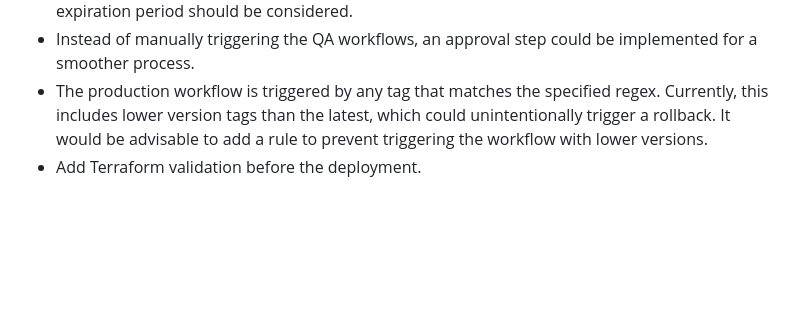
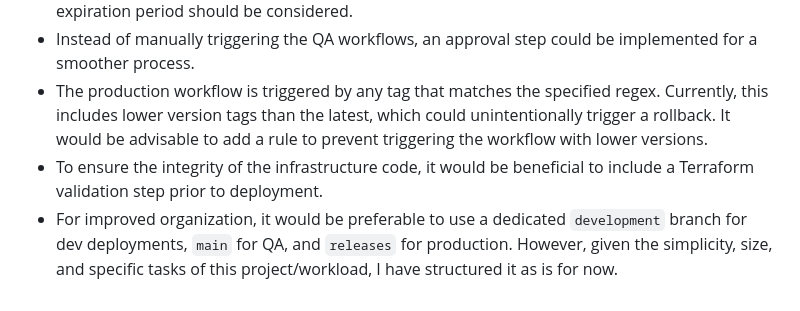
Before and after one commit to klaricl/58agents-tc-sol-1, a Markdown page: README.md, the part around the change. Rendered like a GitHub page; blank space fills up the shorter version.

```diff
--- a/README.md
+++ b/README.md
@@ -175,4 +175,5 @@ The application workload is structured across multiple stages and namespaces as
 - The certificate for Terraform expires every 24 hours. Automation or a certificate with a longer expiration period should be considered.
 - Instead of manually triggering the QA workflows, an approval step could be implemented for a smoother process.
 - The production workflow is triggered by any tag that matches the specified regex. Currently, this includes lower version tags than the latest, which could unintentionally trigger a rollback. It would be advisable to add a rule to prevent triggering the workflow with lower versions.
-- Add Terraform validation before the deployment.
+- To ensure the integrity of the infrastructure code, it would be beneficial to include a Terraform validation step prior to deployment.
+- For improved organization, it would be preferable to use a dedicated `development` branch for dev deployments, `main` for QA, and `releases` for production. However, given the simplicity, size, and specific tasks of this project/workload, I have structured it as is for now.
```
